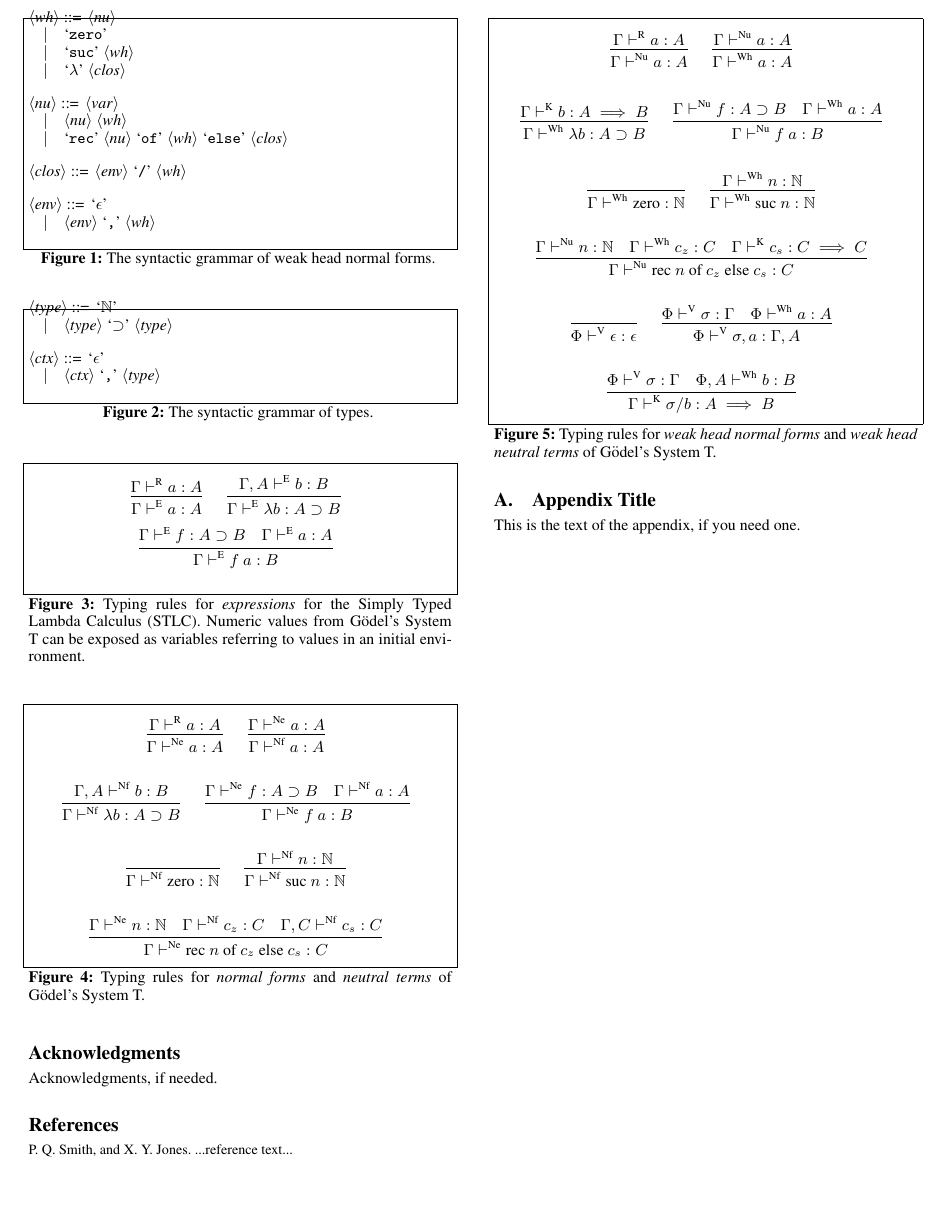
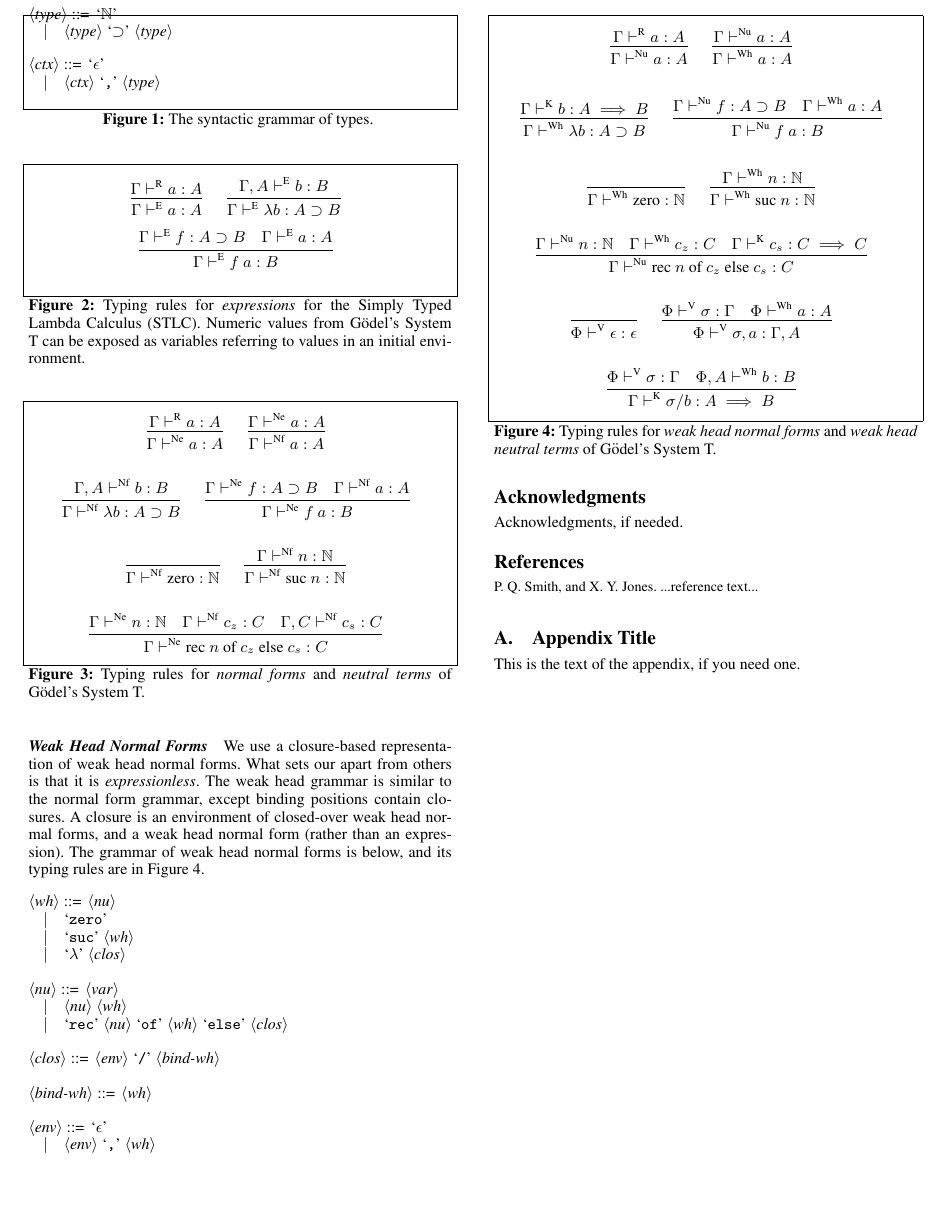
Before and after one commit to larrytheliquid/expless, a LaTeX paper (paper/expless.tex): part of page 5 of 5, cut so that both start at the same text. Compiled offline with pdfLaTeX; a missing font is replaced by an installed copy or a similar font.

Commit message:
Start WHNF gram

```diff
--- a/paper/expless.tex
+++ b/paper/expless.tex
@@ -686,11 +686,16 @@ function there instead, but we prefer to keep the typing rules
 modular (meaning that the natural number elimination rule does not
 depend on the function type).
 
+\paragraph{Weak Head Normal Forms}
 
-\begin{figure}[t!]
-\caption{
-The syntactic grammar of weak head normal forms.
-}
+We use a closure-based representation of weak head normal forms. What
+sets our apart from others is that it is {\it expressionless}. The
+weak head grammar is similar to the normal form grammar, except
+binding positions contain closures. A closure is an environment of
+closed-over weak head normal forms, and a weak head normal form
+(rather than an expression). The grammar of weak head normal forms is below, and
+its typing rules are in \reffig{type:wh}.
+
 \begin{grammar}
 <wh> ::= <nu>
 \alt `zero'
@@ -701,13 +706,15 @@ The syntactic grammar of weak head normal forms.
 \alt <nu> <wh>
 \alt `rec' <nu> `of' <wh> `else' <clos>
 
-<clos> ::= <env> `/' <wh>
+<clos> ::= <env> `/' <bind-wh>
+
+<bind-wh> ::= <wh>
 
 <env> ::= `\(\emp\)'
 \alt <env> `,' <wh>
 \end{grammar}
-\label{fig:gram:wh}
-\end{figure}
+
+
 
 \begin{figure}[t!]
 \caption{
```
Also changed, not shown: paper/expless.tex (10 more changed lines).
